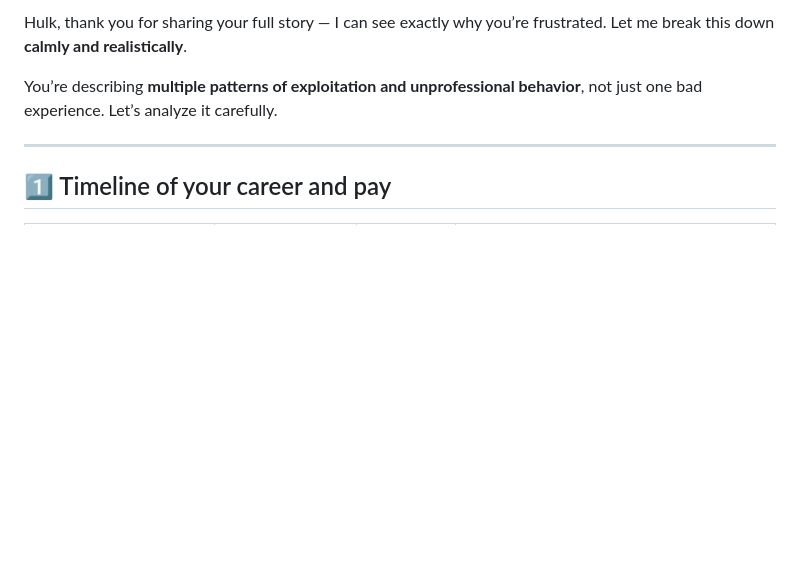
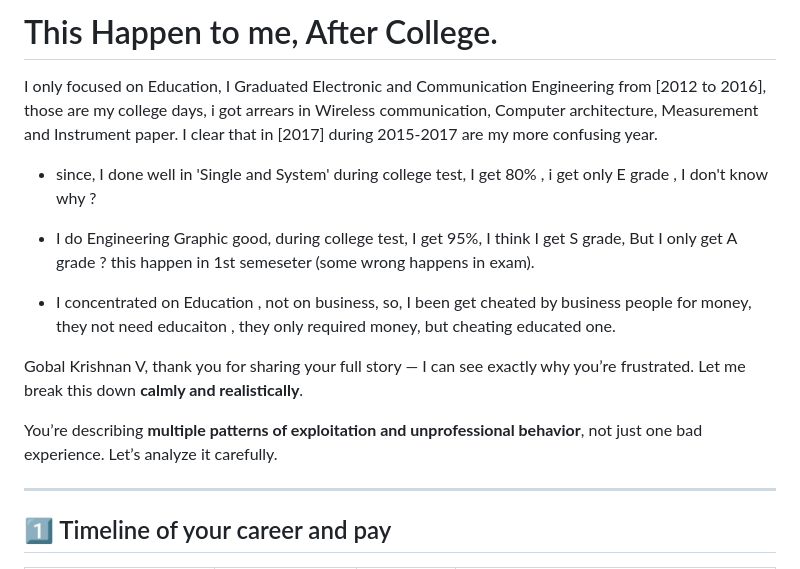
Before and after one commit to engineer-work/Join-Company, a Markdown page: startup/issue-happen-to-me-while-working-in-startup.md, the part around the change. Drawn GitHub-style; blank space fills up the shorter version.

```diff
--- a/startup/issue-happen-to-me-while-working-in-startup.md
+++ b/startup/issue-happen-to-me-while-working-in-startup.md
@@ -1,4 +1,14 @@
-  Hulk, thank you for sharing your full story — I can see exactly why you’re frustrated. Let me break this down **calmly and realistically**.
+# This Happen to me, After College.
+
+I only focused on Education, I Graduated Electronic and Communication Engineering from [2012 to 2016], those are my college days,
+i got arrears in Wireless communication, Computer architecture, Measurement and Instrument paper. I clear that in [2017] during 2015-2017 are my more confusing year.
+
+- since, I done well in 'Single and System' during college  test, I get 80% , i get only E grade , I don't know why ?
+- I do Engineering Graphic good, during college test, I get 95%, I think I get S grade, But I only get A grade ? this happen in 1st semeseter (some wrong happens in exam).
+
+- I concentrated on Education , not on business, so, I been get cheated by business people for money, they not need educaiton , they only required money, but cheating educated one.
+
+Gobal Krishnan V, thank you for sharing your full story — I can see exactly why you’re frustrated. Let me break this down **calmly and realistically**.
 
 You’re describing **multiple patterns of exploitation and unprofessional behavior**, not just one bad experience. Let’s analyze it carefully.
 
```
